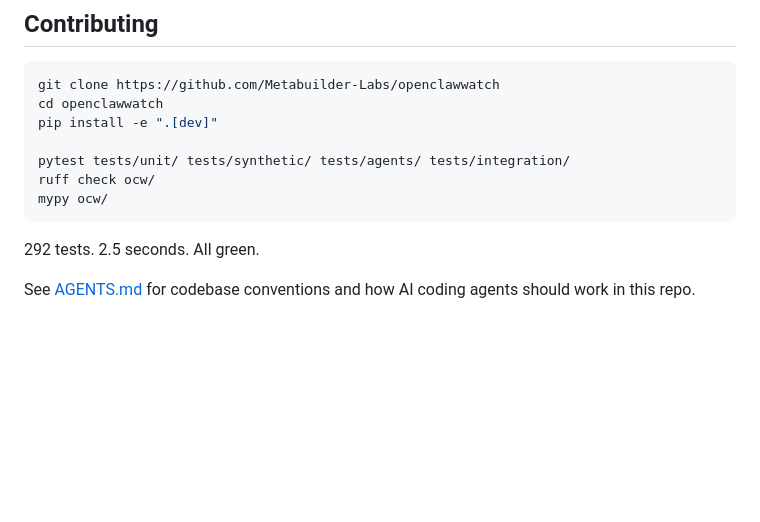
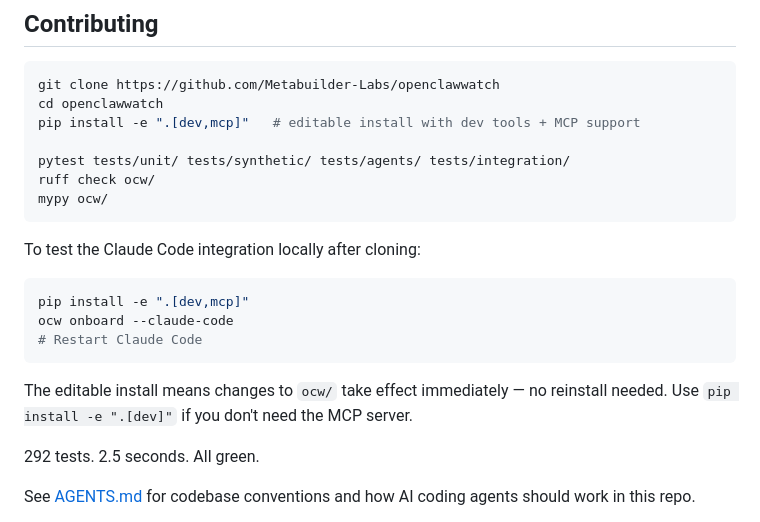
Before and after one commit to Metabuilder-Labs/openclawwatch, a Markdown page: README.md, the part around the change. Rendered like a GitHub page; blank space fills up the shorter version.

Commit message:
Add contributor install instructions with editable + MCP extras
Co-Authored-By: Claude Sonnet 4.6 <noreply@anthropic.com>

````diff
--- a/README.md
+++ b/README.md
@@ -505,12 +505,22 @@ See [`examples/README.md`](examples/README.md) for the full list with required e
 ```bash
 git clone https://github.com/Metabuilder-Labs/openclawwatch
 cd openclawwatch
-pip install -e ".[dev]"
+pip install -e ".[dev,mcp]"   # editable install with dev tools + MCP support
 
 pytest tests/unit/ tests/synthetic/ tests/agents/ tests/integration/
 ruff check ocw/
 mypy ocw/
 ```
+
+To test the Claude Code integration locally after cloning:
+
+```bash
+pip install -e ".[dev,mcp]"
+ocw onboard --claude-code
+# Restart Claude Code
+```
+
+The editable install means changes to `ocw/` take effect immediately — no reinstall needed. Use `pip install -e ".[dev]"` if you don't need the MCP server.
 
 292 tests. 2.5 seconds. All green.
 
````
